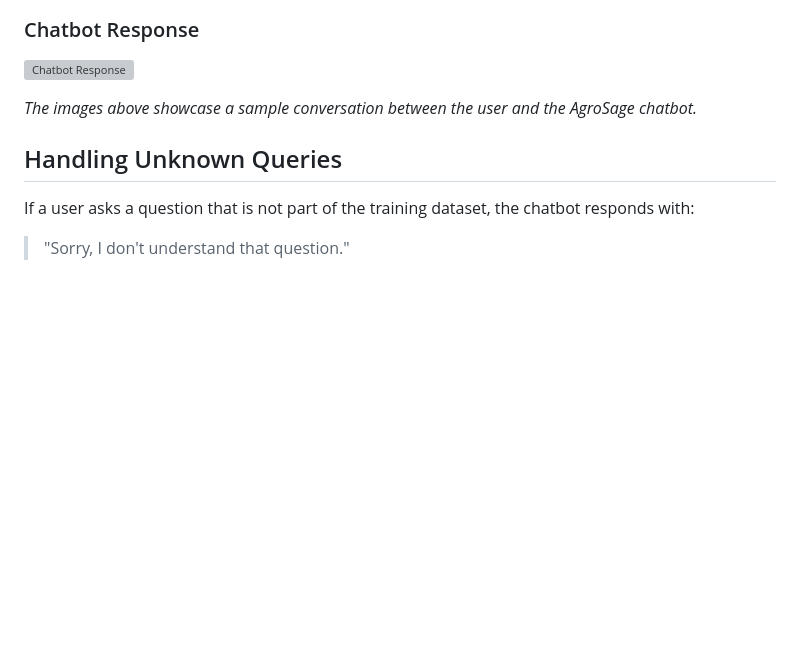
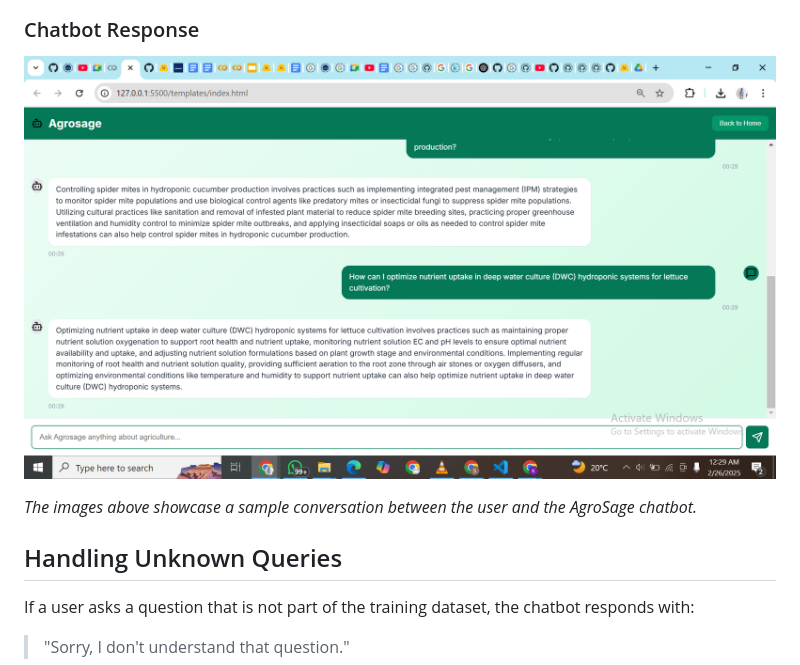
Before and after one commit to SammyGbabs/ChatBot, a Markdown page: README.md, the part around the change. GitHub-like rendering; blank space fills up the shorter version; grey boxes are pictures that could not be loaded.

Commit message:
fix: user interaction

```diff
--- a/README.md
+++ b/README.md
@@ -70,7 +70,7 @@ To run the chatbot, follow these steps:
 ![User Query](/images/query.png)
 
 ### Chatbot Response
-![Chatbot Response](/images/response.pngresponse.png)
+![Chatbot Response](/images/response.png)
 
 _The images above showcase a sample conversation between the user and the AgroSage chatbot._
 
```
